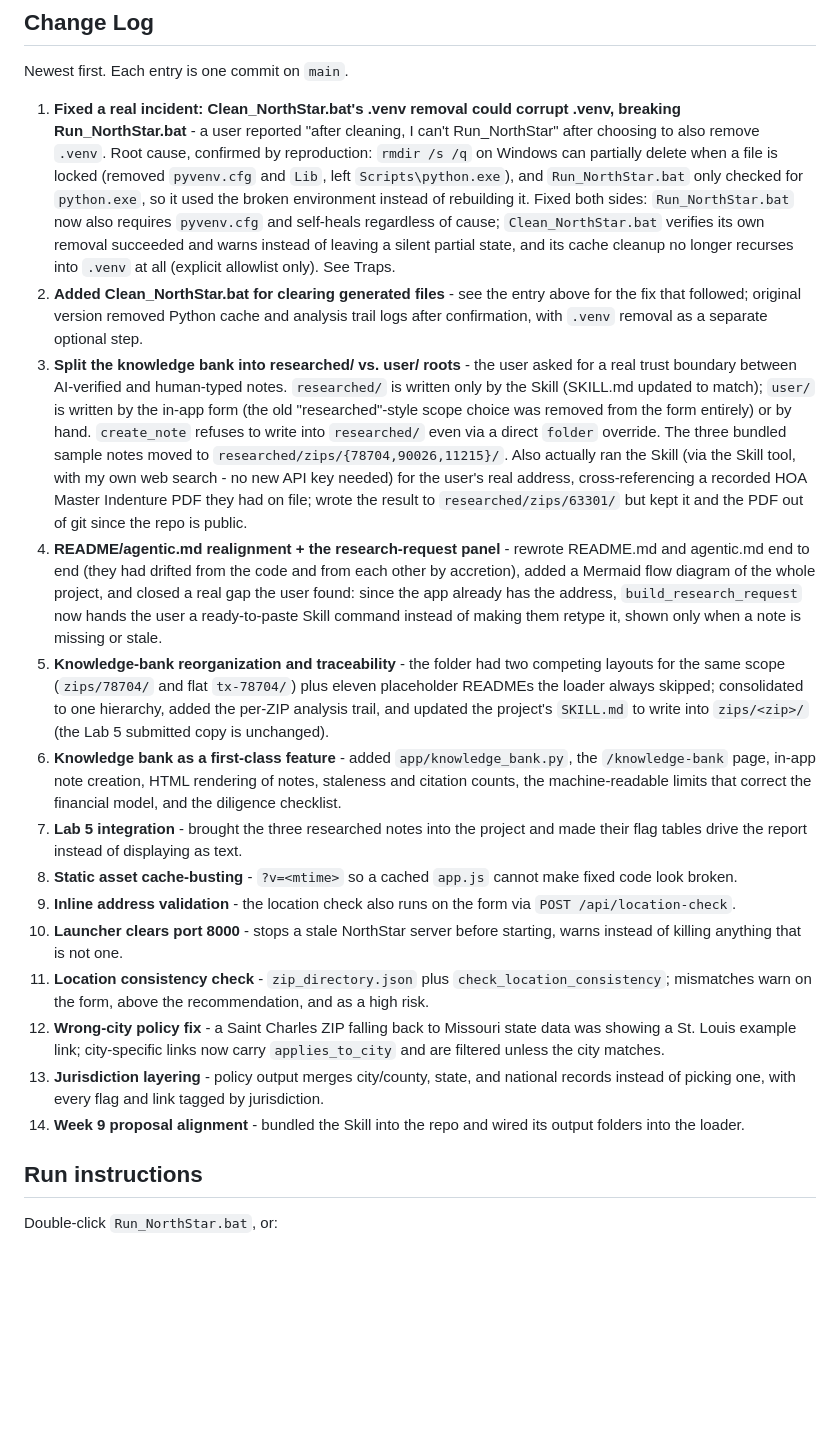
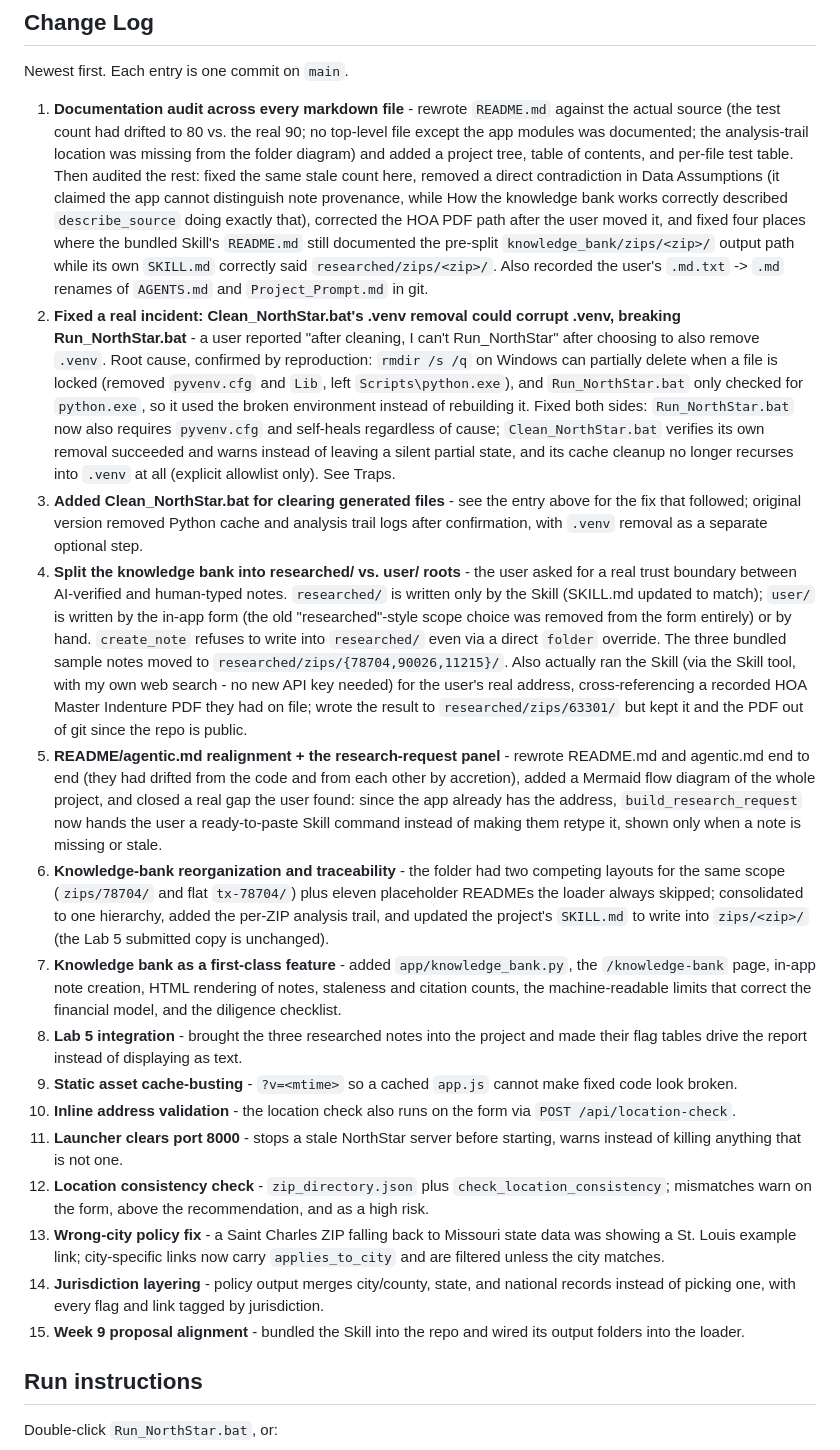
Before and after one commit to AsisNath/Real-Estate-Investment-Decision-Support, a Markdown page: agentic.md, the part around one of its changes. Rendered like a GitHub page; blank space fills up the shorter version.

Commit message:
Fix stale and contradictory claims in agentic.md and the Skill's README
Follow-up to the README rewrite: audited the remaining markdown files rather
than assuming only the top-level README had drifted. Three were already
accurate (SKILL.md, knowledge_bank/README.md, policy-topics.md); two were not.

agentic.md:
- Test count said 80 in two places; actual is 90.
- Data Assumptions directly contradicted How the knowledge bank works: it
  claimed "the app does not distinguish provenance" while the other section
  correctly described describe_source tagging every note researched/user/
  legacy. Corrected to describe the two-level signal - the root tag, plus the
  per-fact official/secondary markers inside a researched note.
- The Key Decisions entry still described the pre-split "zips/<ZIP> is
  canonical" convention; replaced with the researched//user/ trust boundary
  that actually governs now.
- Recorded the user's move of the HOA PDF to knowledge_bank/user/Zips/63301/,
  including that the capital Z works on Windows but would not match user/zips/
  on a case-sensitive filesystem, and that record_analysis still writes new
  trails to knowledge_bank/zips/<ZIP>/ so the relocated trail will not be
  appended to again.
- Added Run/Clean_NorthStar.bat, AGENTS.md, and Project_Prompt.md to the
  architecture list; none were mentioned.

.claude/skills/property-policy-research/README.md:
- Documented the pre-split output path knowledge_bank/zips/<zip>/ in four
  places while its own SKILL.md correctly said researched/zips/<zip>/ - an
  install guide contradicting the instructions it ships with. Fixed all four
  and explained why researched/ specifically, since that separation is the
  whole basis for labeling a finding AI-researched rather than typed in.
- Pointed the "what good output looks like" examples at the real bundled notes
  and documented the Machine-Readable Summary block, which post-dated the text.

Verified: no stale test counts or pre-split paths remain in any markdown file,
code fences and tables are well-formed in all eight, SKILL.md and its README
now state the same output path, agentic.md still satisfies all nine sections
AGENTS.md requires, and the suite passes at 90.

```diff
--- a/agentic.md
+++ b/agentic.md
@@ -93,20 +97,21 @@ The user's own Saint Charles, MO 63301 research (real property they're evaluatin
 
 Newest first. Each entry is one commit on `main`.
 
-1. **Fixed a real incident: Clean_NorthStar.bat's .venv removal could corrupt .venv, breaking Run_NorthStar.bat** - a user reported "after cleaning, I can't Run_NorthStar" after choosing to also remove `.venv`. Root cause, confirmed by reproduction: `rmdir /s /q` on Windows can partially delete when a file is locked (removed `pyvenv.cfg` and `Lib`, left `Scripts\python.exe`), and `Run_NorthStar.bat` only checked for `python.exe`, so it used the broken environment instead of rebuilding it. Fixed both sides: `Run_NorthStar.bat` now also requires `pyvenv.cfg` and self-heals regardless of cause; `Clean_NorthStar.bat` verifies its own removal succeeded and warns instead of leaving a silent partial state, and its cache cleanup no longer recurses into `.venv` at all (explicit allowlist only). See Traps.
-2. **Added Clean_NorthStar.bat for clearing generated files** - see the entry above for the fix that followed; original version removed Python cache and analysis trail logs after confirmation, with `.venv` removal as a separate optional step.
-3. **Split the knowledge bank into researched/ vs. user/ roots** - the user asked for a real trust boundary between AI-verified and human-typed notes. `researched/` is written only by the Skill (SKILL.md updated to match); `user/` is written by the in-app form (the old "researched"-style scope choice was removed from the form entirely) or by hand. `create_note` refuses to write into `researched/` even via a direct `folder` override. The three bundled sample notes moved to `researched/zips/{78704,90026,11215}/`. Also actually ran the Skill (via the Skill tool, with my own web search - no new API key needed) for the user's real address, cross-referencing a recorded HOA Master Indenture PDF they had on file; wrote the result to `researched/zips/63301/` but kept it and the PDF out of git since the repo is public.
-4. **README/agentic.md realignment + the research-request panel** - rewrote README.md and agentic.md end to end (they had drifted from the code and from each other by accretion), added a Mermaid flow diagram of the whole project, and closed a real gap the user found: since the app already has the address, `build_research_request` now hands the user a ready-to-paste Skill command instead of making them retype it, shown only when a note is missing or stale.
-5. **Knowledge-bank reorganization and traceability** - the folder had two competing layouts for the same scope (`zips/78704/` and flat `tx-78704/`) plus eleven placeholder READMEs the loader always skipped; consolidated to one hierarchy, added the per-ZIP analysis trail, and updated the project's `SKILL.md` to write into `zips/<zip>/` (the Lab 5 submitted copy is unchanged).
-6. **Knowledge bank as a first-class feature** - added `app/knowledge_bank.py`, the `/knowledge-bank` page, in-app note creation, HTML rendering of notes, staleness and citation counts, the machine-readable limits that correct the financial model, and the diligence checklist.
-7. **Lab 5 integration** - brought the three researched notes into the project and made their flag tables drive the report instead of displaying as text.
-8. **Static asset cache-busting** - `?v=<mtime>` so a cached `app.js` cannot make fixed code look broken.
-9. **Inline address validation** - the location check also runs on the form via `POST /api/location-check`.
-10. **Launcher clears port 8000** - stops a stale NorthStar server before starting, warns instead of killing anything that is not one.
-11. **Location consistency check** - `zip_directory.json` plus `check_location_consistency`; mismatches warn on the form, above the recommendation, and as a high risk.
-12. **Wrong-city policy fix** - a Saint Charles ZIP falling back to Missouri state data was showing a St. Louis example link; city-specific links now carry `applies_to_city` and are filtered unless the city matches.
-13. **Jurisdiction layering** - policy output merges city/county, state, and national records instead of picking one, with every flag and link tagged by jurisdiction.
-14. **Week 9 proposal alignment** - bundled the Skill into the repo and wired its output folders into the loader.
+1. **Documentation audit across every markdown file** - rewrote `README.md` against the actual source (the test count had drifted to 80 vs. the real 90; no top-level file except the app modules was documented; the analysis-trail location was missing from the folder diagram) and added a project tree, table of contents, and per-file test table. Then audited the rest: fixed the same stale count here, removed a direct contradiction in Data Assumptions (it claimed the app cannot distinguish note provenance, while How the knowledge bank works correctly described `describe_source` doing exactly that), corrected the HOA PDF path after the user moved it, and fixed four places where the bundled Skill's `README.md` still documented the pre-split `knowledge_bank/zips/<zip>/` output path while its own `SKILL.md` correctly said `researched/zips/<zip>/`. Also recorded the user's `.md.txt` -> `.md` renames of `AGENTS.md` and `Project_Prompt.md` in git.
+2. **Fixed a real incident: Clean_NorthStar.bat's .venv removal could corrupt .venv, breaking Run_NorthStar.bat** - a user reported "after cleaning, I can't Run_NorthStar" after choosing to also remove `.venv`. Root cause, confirmed by reproduction: `rmdir /s /q` on Windows can partially delete when a file is locked (removed `pyvenv.cfg` and `Lib`, left `Scripts\python.exe`), and `Run_NorthStar.bat` only checked for `python.exe`, so it used the broken environment instead of rebuilding it. Fixed both sides: `Run_NorthStar.bat` now also requires `pyvenv.cfg` and self-heals regardless of cause; `Clean_NorthStar.bat` verifies its own removal succeeded and warns instead of leaving a silent partial state, and its cache cleanup no longer recurses into `.venv` at all (explicit allowlist only). See Traps.
+3. **Added Clean_NorthStar.bat for clearing generated files** - see the entry above for the fix that followed; original version removed Python cache and analysis trail logs after confirmation, with `.venv` removal as a separate optional step.
+4. **Split the knowledge bank into researched/ vs. user/ roots** - the user asked for a real trust boundary between AI-verified and human-typed notes. `researched/` is written only by the Skill (SKILL.md updated to match); `user/` is written by the in-app form (the old "researched"-style scope choice was removed from the form entirely) or by hand. `create_note` refuses to write into `researched/` even via a direct `folder` override. The three bundled sample notes moved to `researched/zips/{78704,90026,11215}/`. Also actually ran the Skill (via the Skill tool, with my own web search - no new API key needed) for the user's real address, cross-referencing a recorded HOA Master Indenture PDF they had on file; wrote the result to `researched/zips/63301/` but kept it and the PDF out of git since the repo is public.
+5. **README/agentic.md realignment + the research-request panel** - rewrote README.md and agentic.md end to end (they had drifted from the code and from each other by accretion), added a Mermaid flow diagram of the whole project, and closed a real gap the user found: since the app already has the address, `build_research_request` now hands the user a ready-to-paste Skill command instead of making them retype it, shown only when a note is missing or stale.
+6. **Knowledge-bank reorganization and traceability** - the folder had two competing layouts for the same scope (`zips/78704/` and flat `tx-78704/`) plus eleven placeholder READMEs the loader always skipped; consolidated to one hierarchy, added the per-ZIP analysis trail, and updated the project's `SKILL.md` to write into `zips/<zip>/` (the Lab 5 submitted copy is unchanged).
+7. **Knowledge bank as a first-class feature** - added `app/knowledge_bank.py`, the `/knowledge-bank` page, in-app note creation, HTML rendering of notes, staleness and citation counts, the machine-readable limits that correct the financial model, and the diligence checklist.
+8. **Lab 5 integration** - brought the three researched notes into the project and made their flag tables drive the report instead of displaying as text.
+9. **Static asset cache-busting** - `?v=<mtime>` so a cached `app.js` cannot make fixed code look broken.
+10. **Inline address validation** - the location check also runs on the form via `POST /api/location-check`.
+11. **Launcher clears port 8000** - stops a stale NorthStar server before starting, warns instead of killing anything that is not one.
+12. **Location consistency check** - `zip_directory.json` plus `check_location_consistency`; mismatches warn on the form, above the recommendation, and as a high risk.
+13. **Wrong-city policy fix** - a Saint Charles ZIP falling back to Missouri state data was showing a St. Louis example link; city-specific links now carry `applies_to_city` and are filtered unless the city matches.
+14. **Jurisdiction layering** - policy output merges city/county, state, and national records instead of picking one, with every flag and link tagged by jurisdiction.
+15. **Week 9 proposal alignment** - bundled the Skill into the repo and wired its output folders into the loader.
 
 ## Run instructions
 
```
Also changed, not shown: other parts of agentic.md (+9 -5 lines), 1 other file.
